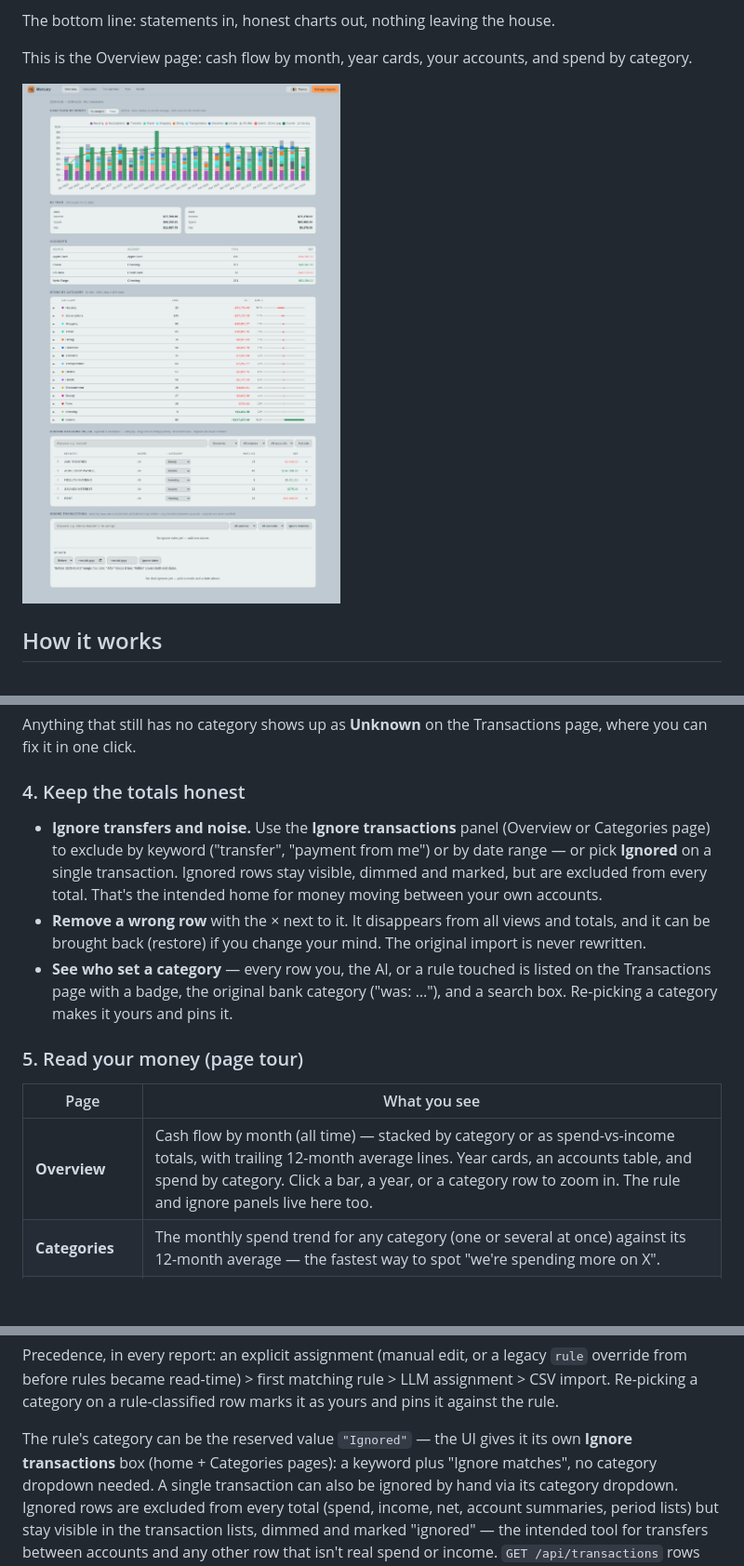
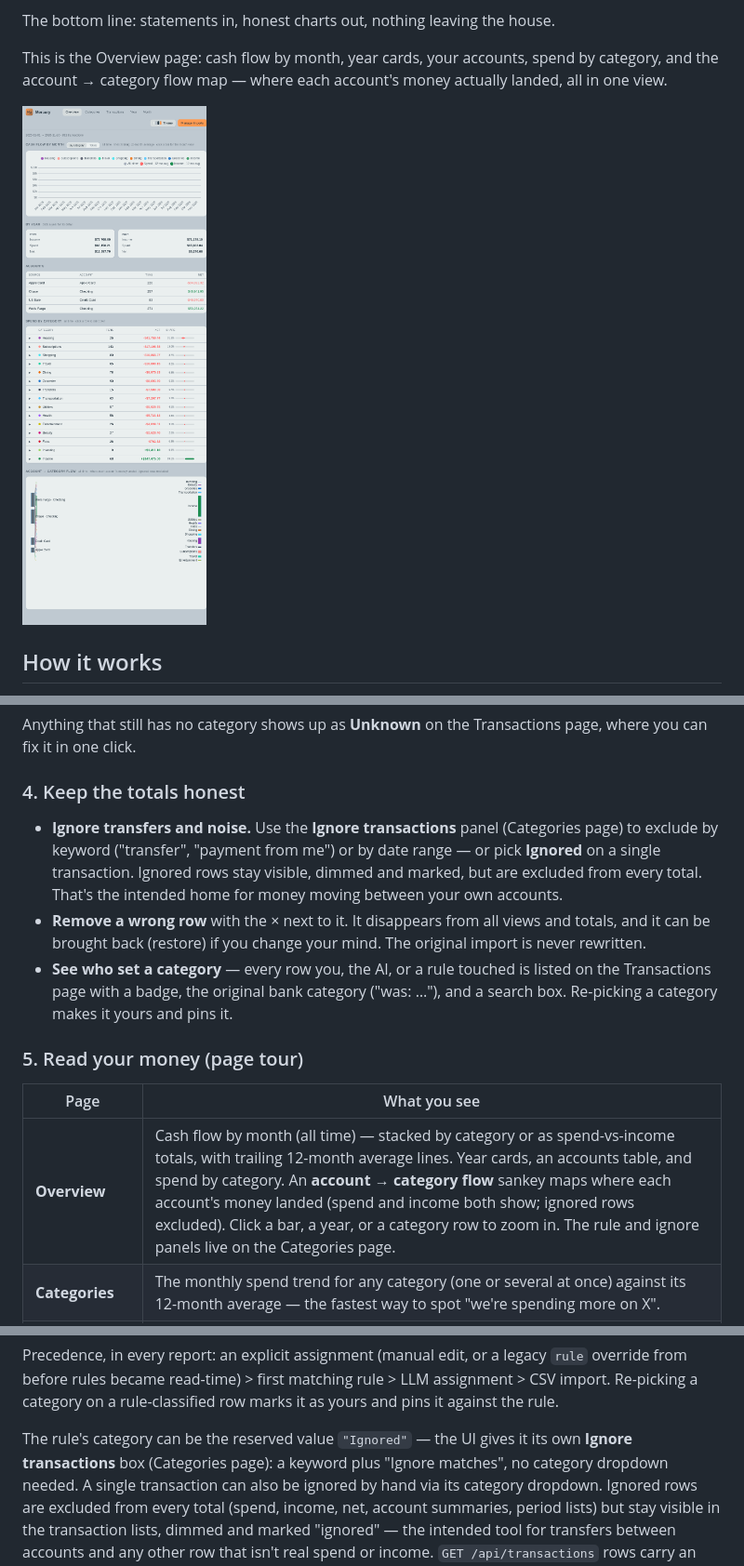
Before and after one commit to igor-starostenko/mercury, a Markdown page: README.md, 3 parts joined by grey strips. Shown at 93% size. GitHub-like rendering; pictures changed too: docs/screenshots/overview.png; blank space fills up the shorter version.

```diff
--- a/README.md
+++ b/README.md
@@ -28,7 +28,8 @@ The bottom line: statements in, honest charts out, nothing leaving the
 house.
 
 This is the Overview page: cash flow by month, year cards, your
-accounts, and spend by category.
+accounts, spend by category, and the account → category flow map —
+where each account's money actually landed, all in one view.
 
 ![Mercury Overview page](docs/screenshots/overview.png)
 
@@ -96,7 +97,7 @@ Transactions page, where you can fix it in one click.
 ### 4. Keep the totals honest
 
 - **Ignore transfers and noise.** Use the **Ignore transactions** panel
-  (Overview or Categories page) to exclude by keyword ("transfer",
+  (Categories page) to exclude by keyword ("transfer",
   "payment from me") or by date range — or pick **Ignored** on a single
   transaction. Ignored rows stay visible, dimmed and marked, but are
   excluded from every total. That's the intended home for money moving
@@ -113,7 +114,7 @@ Transactions page, where you can fix it in one click.
 
 | Page | What you see |
 | --- | --- |
-| **Overview** | Cash flow by month (all time) — stacked by category or as spend-vs-income totals, with trailing 12-month average lines. Year cards, an accounts table, and spend by category. Click a bar, a year, or a category row to zoom in. The rule and ignore panels live here too. |
+| **Overview** | Cash flow by month (all time) — stacked by category or as spend-vs-income totals, with trailing 12-month average lines. Year cards, an accounts table, and spend by category. An **account → category flow** sankey maps where each account's money landed (spend and income both show; ignored rows excluded). Click a bar, a year, or a category row to zoom in. The rule and ignore panels live on the Categories page. |
 | **Categories** | The monthly spend trend for any category (one or several at once) against its 12-month average — the fastest way to spot "we're spending more on X". |
 | **Transactions** | Everything Mercury itself categorized (you / AI / rule) plus what's still unknown — with search, a "Set by" filter, inline category editing, and the optional Classify (LLM) button. |
 | **Year** | One year in detail: monthly cash flow and spend by category. |
@@ -340,7 +341,7 @@ matching rule > LLM assignment > CSV import. Re-picking a category on
 a rule-classified row marks it as yours and pins it against the rule.
 
 The rule's category can be the reserved value `"Ignored"` — the UI
-gives it its own **Ignore transactions** box (home + Categories pages):
+gives it its own **Ignore transactions** box (Categories page):
 a keyword plus "Ignore matches", no category dropdown needed. A single
 transaction can also be ignored by hand via its category dropdown.
 Ignored rows are excluded from every total (spend,
```
Also changed, not shown: 7 other files.
